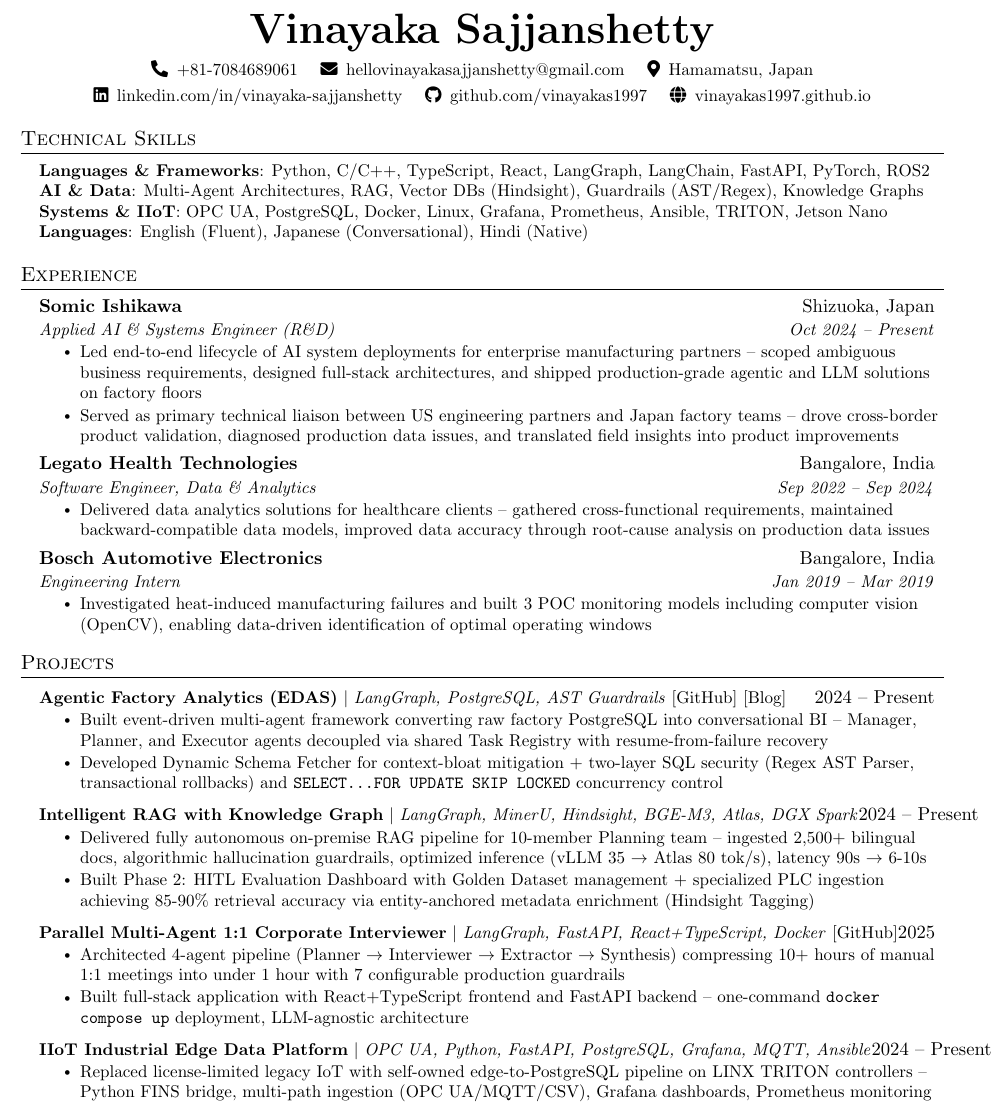
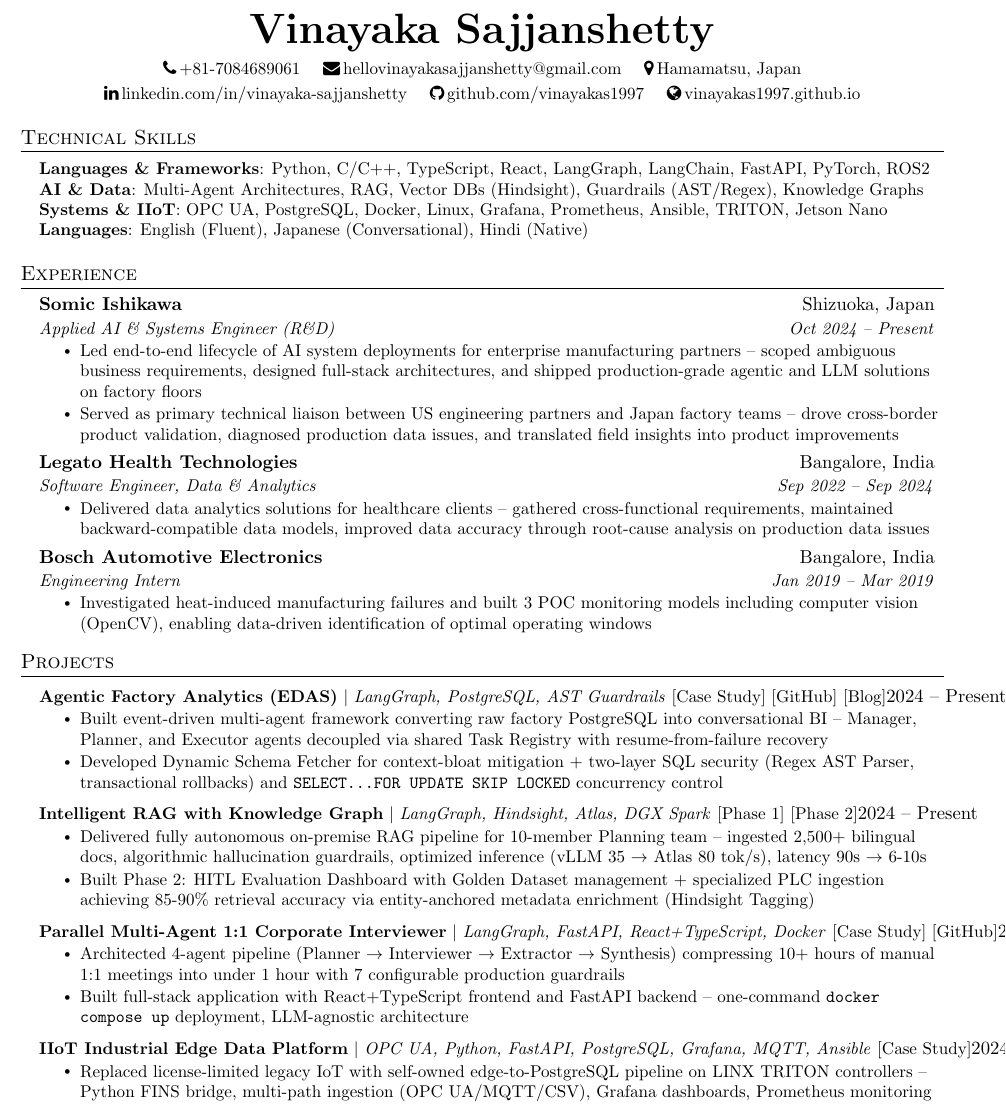
Before and after one commit to vinayakas1997/my-project-docs, a LaTeX CV (resume_edition/resume.tex): part of the page, cut so that both start at the same text. Compiled offline with pdfLaTeX.

Commit message:
added the case study links

```diff
--- a/resume_edition/resume.tex
+++ b/resume_edition/resume.tex
@@ -18,7 +18,7 @@
 \usepackage{fancyhdr}
 \usepackage[english]{babel}
 \usepackage{tabularx}
-\usepackage{fontawesome5}
+\usepackage{fontawesome}
 \input{glyphtounicode}
 
 
@@ -91,12 +91,12 @@
 \begin{center}
     \textbf{\Huge \scshape Vinayaka Sajjanshetty} \\ \vspace{4pt}
     \small
-    \faIcon{phone-alt} \thinspace +81-7084689061 \quad
-    \faIcon{envelope} \thinspace \href{mailto:hellovinayakasajjanshetty@gmail.com}{hellovinayakasajjanshetty@gmail.com} \quad
-    \faIcon{map-marker-alt} \thinspace Hamamatsu, Japan \\ \vspace{3pt}
-    \faIcon{linkedin} \thinspace \href{https://www.linkedin.com/in/vinayaka-sajjanshetty-91033111a}{linkedin.com/in/vinayaka-sajjanshetty} \quad
-    \faIcon{github} \thinspace \href{https://github.com/vinayakas1997}{github.com/vinayakas1997} \quad
-    \faIcon{globe} \thinspace \href{https://vinayakas1997.github.io/my-project-docs/}{vinayakas1997.github.io}
+    \faPhone \thinspace +81-7084689061 \quad
+    \faEnvelope \thinspace \href{mailto:hellovinayakasajjanshetty@gmail.com}{hellovinayakasajjanshetty@gmail.com} \quad
+    \faMapMarker \thinspace Hamamatsu, Japan \\ \vspace{3pt}
+    \faLinkedin \thinspace \href{https://www.linkedin.com/in/vinayaka-sajjanshetty-91033111a}{linkedin.com/in/vinayaka-sajjanshetty} \quad
+    \faGithub \thinspace \href{https://github.com/vinayakas1997}{github.com/vinayakas1997} \quad
+    \faGlobe \thinspace \href{https://vinayakas1997.github.io/my-project-docs/}{vinayakas1997.github.io}
 \end{center}
 
 
@@ -145,25 +145,25 @@
 \section{Projects}
     \resumeSubHeadingListStart
       \resumeProjectHeading
-          {\textbf{Agentic Factory Analytics (EDAS)} $|$ \emph{LangGraph, PostgreSQL, AST Guardrails} \hfill \href{https://github.com/vinayakas1997/IOT-AI-agentic-analysis-}{\small [GitHub]} \href{https://medium.com/@vinayakasomic/building-edas-an-event-driven-multi-agent-approach-to-iot-data-analysis-with-langgraph-da48994e12d5}{\small [Blog]}}{2024 -- Present}
+          {\textbf{Agentic Factory Analytics (EDAS)} $|$ \emph{LangGraph, PostgreSQL, AST Guardrails} \hfill \href{https://vinayakas1997.github.io/my-project-docs/projects/agentic-factory-analytics/}{\small [Case Study]} \href{https://github.com/vinayakas1997/IOT-AI-agentic-analysis-}{\small [GitHub]} \href{https://medium.com/@vinayakasomic/building-edas-an-event-driven-multi-agent-approach-to-iot-data-analysis-with-langgraph-da48994e12d5}{\small [Blog]}}{2024 -- Present}
           \resumeItemListStart
             \resumeItem{Built event-driven multi-agent framework converting raw factory PostgreSQL into conversational BI -- Manager, Planner, and Executor agents decoupled via shared Task Registry with resume-from-failure recovery}
             \resumeItem{Developed Dynamic Schema Fetcher for context-bloat mitigation + two-layer SQL security (Regex AST Parser, transactional rollbacks) and \texttt{SELECT...FOR UPDATE SKIP LOCKED} concurrency control}
           \resumeItemListEnd
       \resumeProjectHeading
-          {\textbf{Intelligent RAG with Knowledge Graph} $|$ \emph{LangGraph, MinerU, Hindsight, BGE-M3, Atlas, DGX Spark}}{2024 -- Present}
+          {\textbf{Intelligent RAG with Knowledge Graph} $|$ \emph{LangGraph, Hindsight, Atlas, DGX Spark} \hfill \href{https://vinayakas1997.github.io/my-project-docs/projects/somic-ai-agent/}{\small [Phase 1]} \href{https://vinayakas1997.github.io/my-project-docs/projects/somic-ai-agent-part-2/}{\small [Phase 2]}}{2024 -- Present}
           \resumeItemListStart
             \resumeItem{Delivered fully autonomous on-premise RAG pipeline for 10-member Planning team -- ingested 2,500+ bilingual docs, algorithmic hallucination guardrails, optimized inference (vLLM 35 $\to$ Atlas 80 tok/s), latency 90s $\to$ 6-10s}
             \resumeItem{Built Phase 2: HITL Evaluation Dashboard with Golden Dataset management + specialized PLC ingestion achieving 85-90\% retrieval accuracy via entity-anchored metadata enrichment (Hindsight Tagging)}
           \resumeItemListEnd
       \resumeProjectHeading
-          {\textbf{Parallel Multi-Agent 1:1 Corporate Interviewer} $|$ \emph{LangGraph, FastAPI, React+TypeScript, Docker} \hfill \href{https://github.com/vinayakas1997/Parallel-Multi-Agent-1-1-Corporate-Interviewer}{\small [GitHub]}}{2025}
+          {\textbf{Parallel Multi-Agent 1:1 Corporate Interviewer} $|$ \emph{LangGraph, FastAPI, React+TypeScript, Docker} \hfill \href{https://vinayakas1997.github.io/my-project-docs/projects/multi-agent-interviewer/}{\small [Case Study]} \href{https://github.com/vinayakas1997/Parallel-Multi-Agent-1-1-Corporate-Interviewer}{\small [GitHub]}}{2025}
           \resumeItemListStart
             \resumeItem{Architected 4-agent pipeline (Planner $\to$ Interviewer $\to$ Extractor $\to$ Synthesis) compressing 10+ hours of manual 1:1 meetings into under 1 hour with 7 configurable production guardrails}
             \resumeItem{Built full-stack application with React+TypeScript frontend and FastAPI backend -- one-command \texttt{docker compose up} deployment, LLM-agnostic architecture}
           \resumeItemListEnd
       \resumeProjectHeading
-          {\textbf{IIoT Industrial Edge Data Platform} $|$ \emph{OPC UA, Python, FastAPI, PostgreSQL, Grafana, MQTT, Ansible}}{2024 -- Present}
+          {\textbf{IIoT Industrial Edge Data Platform} $|$ \emph{OPC UA, Python, FastAPI, PostgreSQL, Grafana, MQTT, Ansible} \hfill \href{https://vinayakas1997.github.io/my-project-docs/projects/opc-ua-transformation/}{\small [Case Study]}}{2024 -- Present}
           \resumeItemListStart
             \resumeItem{Replaced license-limited legacy IoT with self-owned edge-to-PostgreSQL pipeline on LINX TRITON controllers -- Python FINS bridge, multi-path ingestion (OPC UA/MQTT/CSV), Grafana dashboards, Prometheus monitoring}
           \resumeItemListEnd
```
